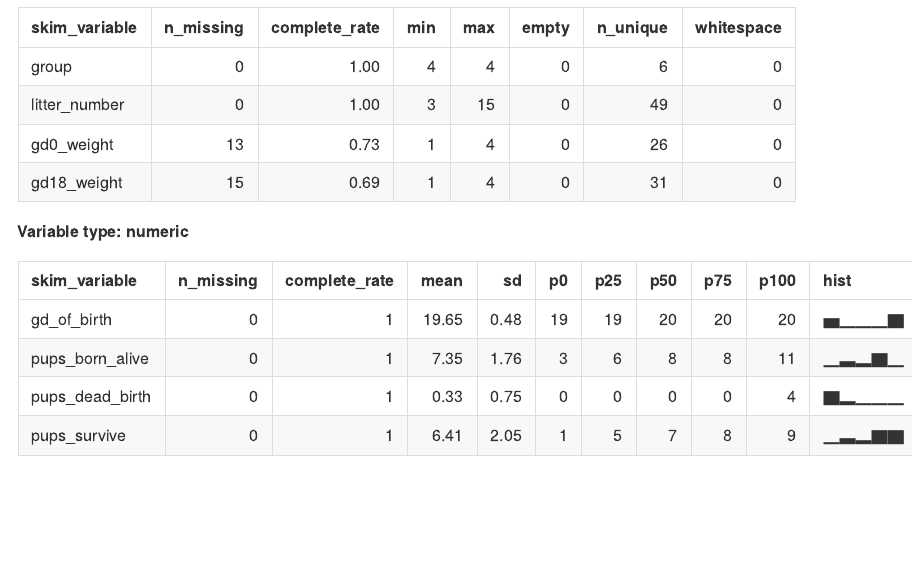
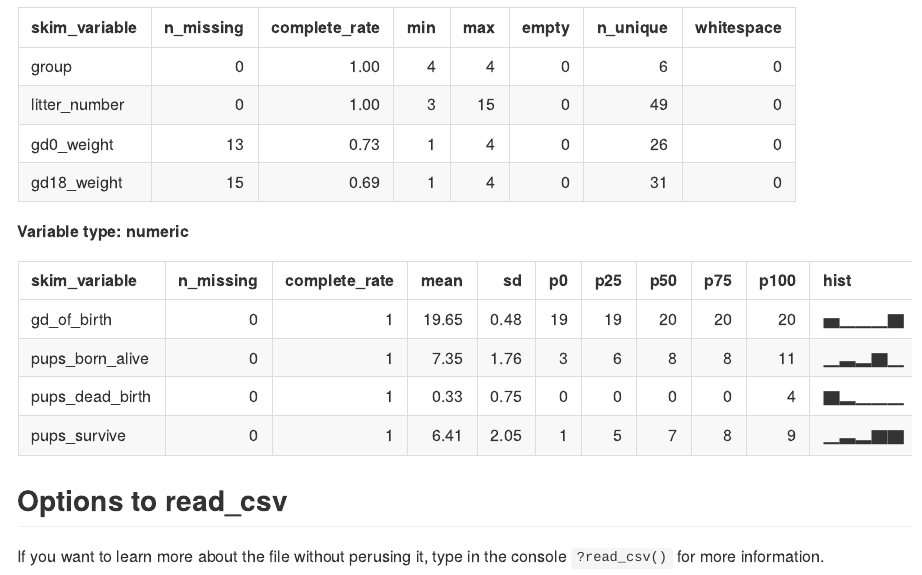
Before and after one commit to chimsom-agbim/data_wrangling_i, an R Markdown document (data_import.Rmd): the page in a window 1100 px wide, from 2080 px down. The pictures show the output file data_import.md that the author committed with the source, drawn offline in the style of GitHub.

Commit message:
look at the help file

````diff
--- a/data_import.Rmd
+++ b/data_import.Rmd
@@ -28,3 +28,6 @@ Here a value for gd0_weight was not entered for 15 litter samples. The histogram
 ```{r}
 skimr::skim(litters_df)
 ```
+## Options to read_csv
+
+If you want to learn more about the file without perusing it, type in the console `?read_csv()` for more information.
````
Also changed, not shown: data_import.md.
